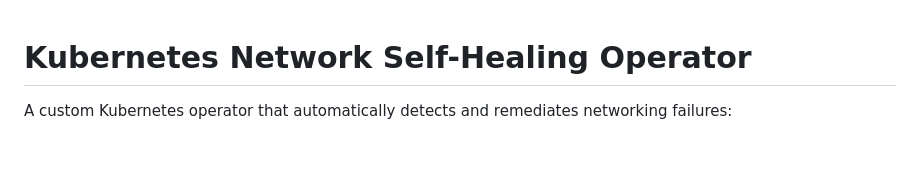
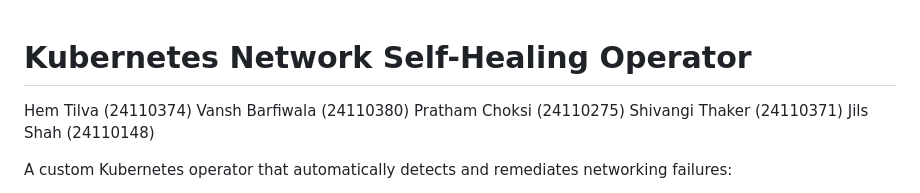
Before and after one commit to prathamchoksi/kubernetes-network-self-healing-operator, a Markdown page: README.md, the part around the change. Rendered like a GitHub page; blank space fills up the shorter version.

Commit message:
Update README with team member names
Added team member names to the README file.

```diff
--- a/README.md
+++ b/README.md
@@ -1,4 +1,10 @@
 # Kubernetes Network Self-Healing Operator
+
+Hem Tilva (24110374)
+Vansh Barfiwala (24110380)
+Pratham Choksi (24110275)
+Shivangi Thaker (24110371)
+Jils Shah (24110148)
 
 A custom Kubernetes operator that automatically detects and remediates networking failures:
 
```
